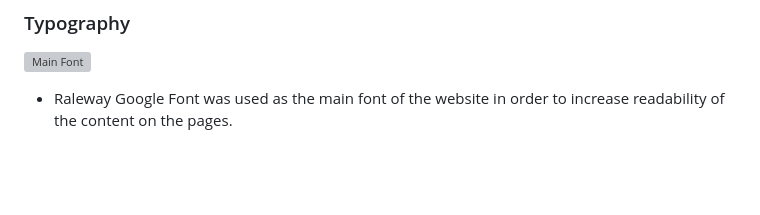
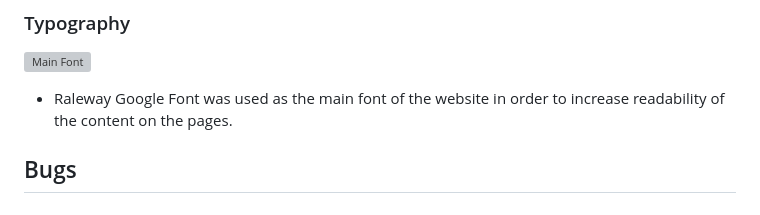
Before and after one commit to Ovundiano/Adapted-Mind, a Markdown page: README.md, the part around one of its changes. GitHub-like rendering; blank space fills up the shorter version; grey boxes are pictures that could not be loaded.

```diff
--- a/README.md
+++ b/README.md
@@ -80,3 +82,5 @@ The site can be accessed by this [link](https://ovundiano.github.io/Adapted-Mind
  ![Main Font](documentation/raleway-font-style.png)
 
  - Raleway Google Font was used as the main font of the website in order to increase readability of the content on the pages.
+
+## Bugs
```
Also changed, not shown: other parts of README.md (+2 -0 lines), assets/images/guava.png (added), 3 other files.
